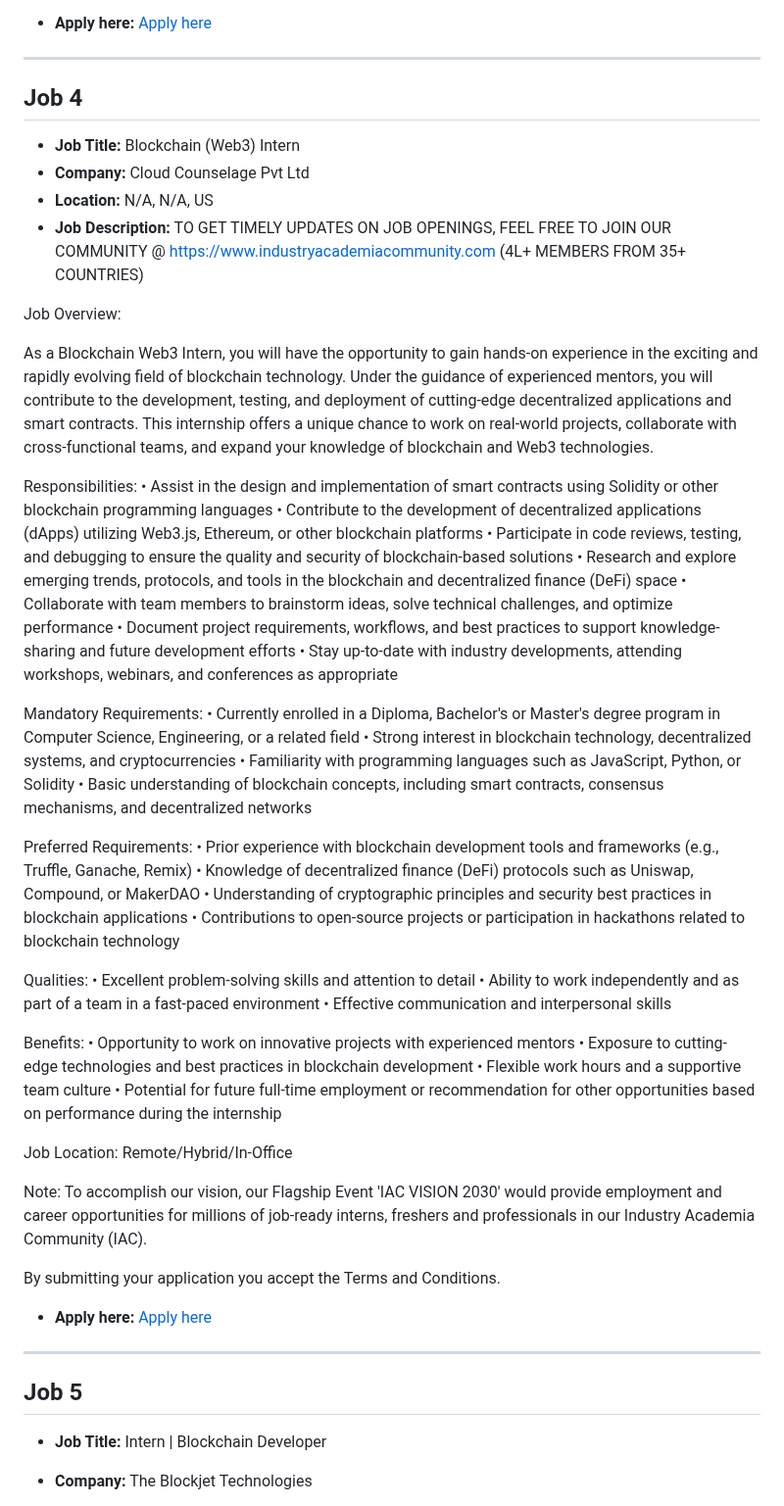
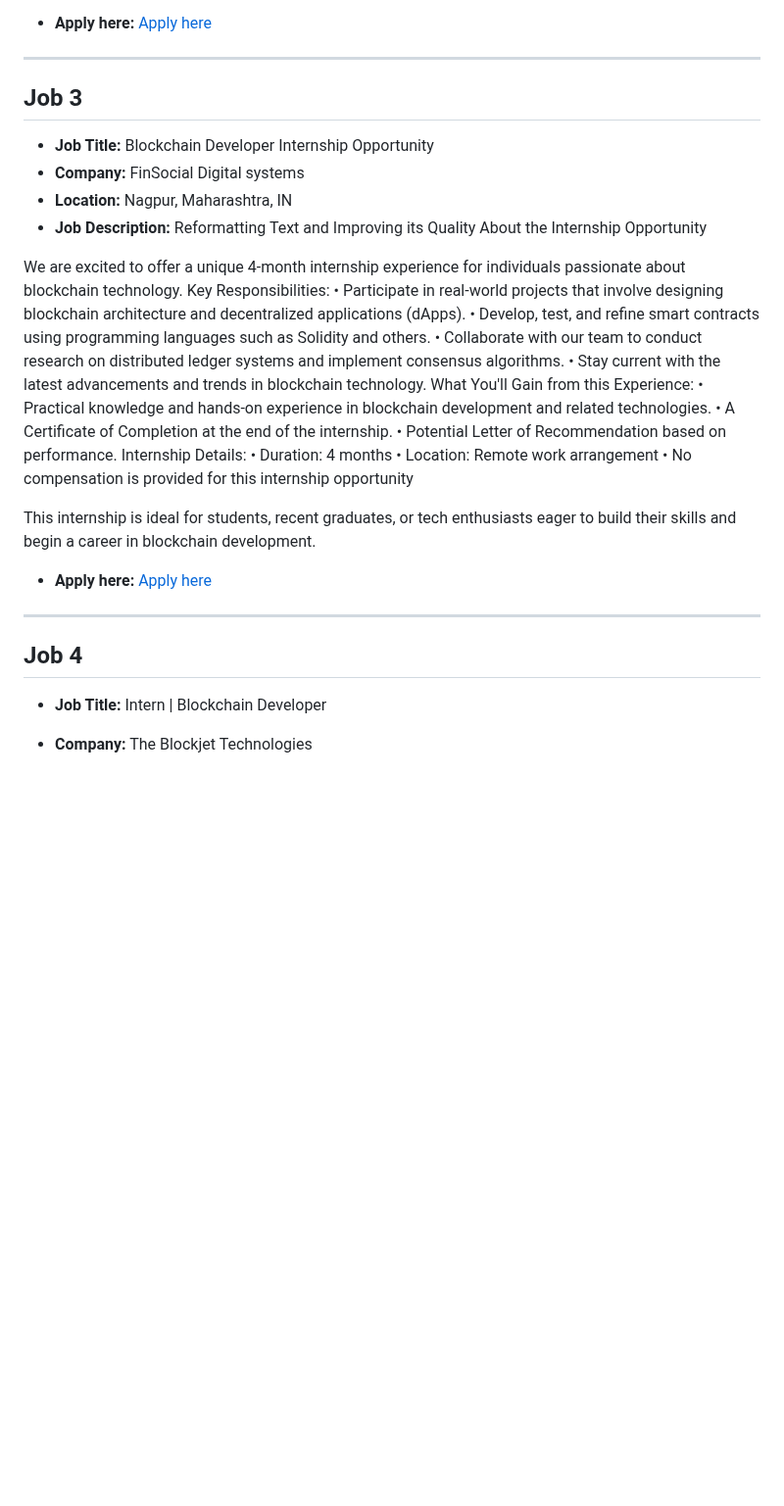
Before and after one commit to tusharpamnani/Job-Postings, a Markdown page: README.md, the part around one of its changes. Shown at 98% size. Rendered like a GitHub page; blank space fills up the shorter version.

Commit message:
Updated job postings in README

```diff
--- a/README.md
+++ b/README.md
@@ -160,60 +131,36 @@ Subash Vijay Associates (SVA) is a leading recruitment firm with over 50 years o
 
 ---
 
-## Job 4
+## Job 3
 
-- **Job Title:** Blockchain (Web3) Intern
-- **Company:** Cloud Counselage Pvt Ltd
-- **Location:** N/A, N/A, US
-- **Job Description:** TO GET TIMELY UPDATES ON JOB OPENINGS, FEEL FREE TO JOIN OUR COMMUNITY @ https://www.industryacademiacommunity.com (4L+ MEMBERS FROM 35+ COUNTRIES)
+- **Job Title:** Blockchain Developer Internship Opportunity
+- **Company:** FinSocial Digital systems
+- **Location:** Nagpur, Maharashtra, IN
+- **Job Description:** Reformatting Text and Improving its Quality
+About the Internship Opportunity
 
-Job Overview:
+We are excited to offer a unique 4-month internship experience for individuals passionate about blockchain technology.
+Key Responsibilities:
+• Participate in real-world projects that involve designing blockchain architecture and decentralized applications (dApps).
+• Develop, test, and refine smart contracts using programming languages such as Solidity and others.
+• Collaborate with our team to conduct research on distributed ledger systems and implement consensus algorithms.
+• Stay current with the latest advancements and trends in blockchain technology.
+What You'll Gain from this Experience:
+• Practical knowledge and hands-on experience in blockchain development and related technologies.
+• A Certificate of Completion at the end of the internship.
+• Potential Letter of Recommendation based on performance.
+Internship Details:
+• Duration: 4 months
+• Location: Remote work arrangement
+• No compensation is provided for this internship opportunity
 
-As a Blockchain Web3 Intern, you will have the opportunity to gain hands-on experience in the exciting and rapidly evolving field of blockchain technology. Under the guidance of experienced mentors, you will contribute to the development, testing, and deployment of cutting-edge decentralized applications and smart contracts. This internship offers a unique chance to work on real-world projects, collaborate with cross-functional teams, and expand your knowledge of blockchain and Web3 technologies.
+This internship is ideal for students, recent graduates, or tech enthusiasts eager to build their skills and begin a career in blockchain development.
 
-Responsibilities:
-• Assist in the design and implementation of smart contracts using Solidity or other blockchain programming languages
-• Contribute to the development of decentralized applications (dApps) utilizing Web3.js, Ethereum, or other blockchain platforms
-• Participate in code reviews, testing, and debugging to ensure the quality and security of blockchain-based solutions
-• Research and explore emerging trends, protocols, and tools in the blockchain and decentralized finance (DeFi) space
-• Collaborate with team members to brainstorm ideas, solve technical challenges, and optimize performance
-• Document project requirements, workflows, and best practices to support knowledge-sharing and future development efforts
-• Stay up-to-date with industry developments, attending workshops, webinars, and conferences as appropriate
-
-Mandatory Requirements:
-• Currently enrolled in a Diploma, Bachelor's or Master's degree program in Computer Science, Engineering, or a related field
-• Strong interest in blockchain technology, decentralized systems, and cryptocurrencies
-• Familiarity with programming languages such as JavaScript, Python, or Solidity
-• Basic understanding of blockchain concepts, including smart contracts, consensus mechanisms, and decentralized networks
-
-Preferred Requirements:
-• Prior experience with blockchain development tools and frameworks (e.g., Truffle, Ganache, Remix)
-• Knowledge of decentralized finance (DeFi) protocols such as Uniswap, Compound, or MakerDAO
-• Understanding of cryptographic principles and security best practices in blockchain applications
-• Contributions to open-source projects or participation in hackathons related to blockchain technology
-
-Qualities:
-• Excellent problem-solving skills and attention to detail
-• Ability to work independently and as part of a team in a fast-paced environment
-• Effective communication and interpersonal skills
-
-Benefits:
-• Opportunity to work on innovative projects with experienced mentors
-• Exposure to cutting-edge technologies and best practices in blockchain development
-• Flexible work hours and a supportive team culture
-• Potential for future full-time employment or recommendation for other opportunities based on performance during the internship
-
-Job Location: Remote/Hybrid/In-Office
-
-Note: To accomplish our vision, our Flagship Event 'IAC VISION 2030' would provide employment and career opportunities for millions of job-ready interns, freshers and professionals in our Industry Academia Community (IAC).
-
-By submitting your application you accept the Terms and Conditions.
-
-- **Apply here:** [Apply here](https://www.careers-page.com/cloud-counselage-pvt-ltd/job/L7377W75?utm_campaign=google_jobs_apply&utm_source=google_jobs_apply&utm_medium=organic)
+- **Apply here:** [Apply here](https://in.bebee.com/job/748d06c52a744a67032c5ec8411d1a9c?utm_campaign=google_jobs_apply&utm_source=google_jobs_apply&utm_medium=organic)
 
 ---
 
-## Job 5
+## Job 4
 
 - **Job Title:** Intern | Blockchain Developer
 - **Company:** The Blockjet Technologies
```
Also changed, not shown: other parts of README.md (+29 -30 lines).
